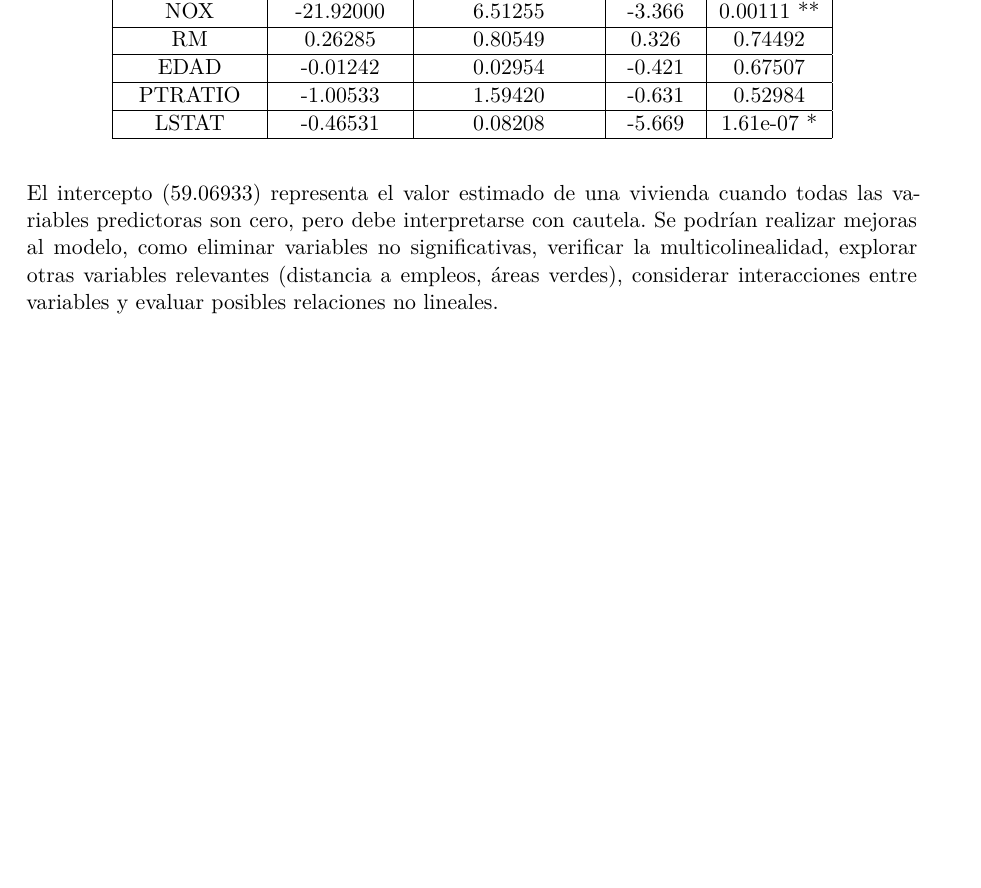
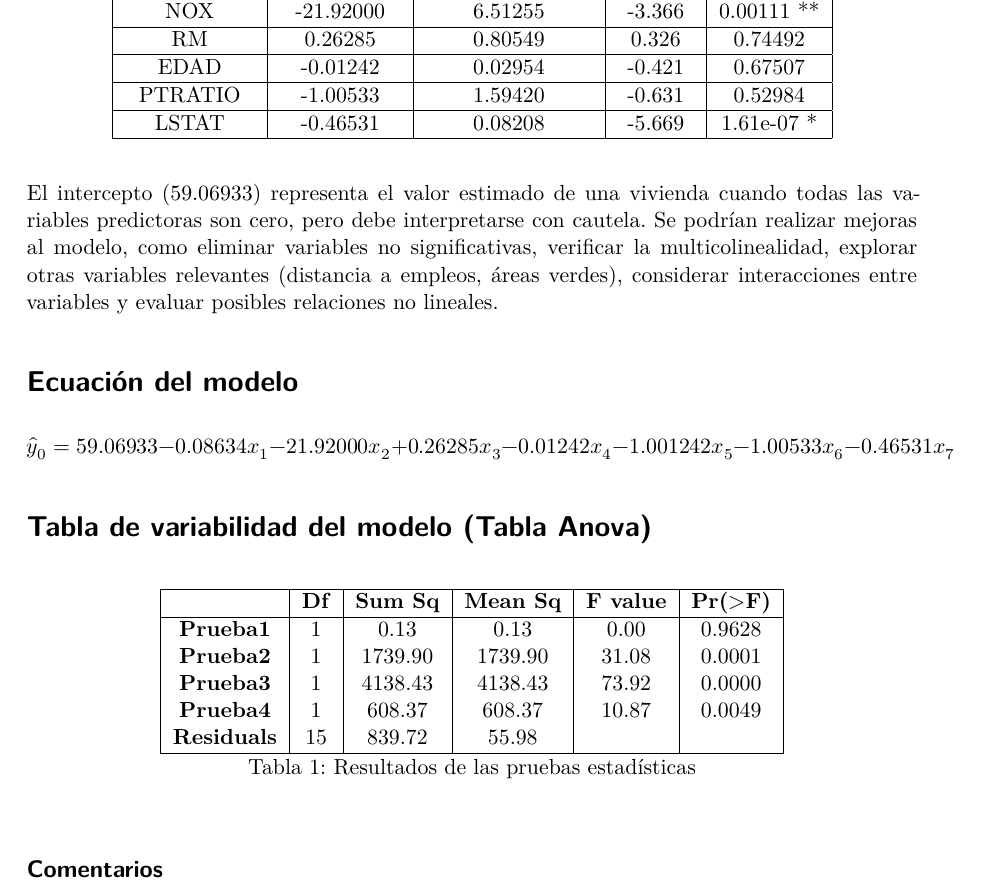
Before and after one commit to dvillaunal/Modelos_Regresion, a Quarto document (Taller_1/Taller_4.qmd): part of page 4 of 4, cut so that both start at the same text, the shorter picture padded with empty space. The pictures show the output file Taller_1/Taller_4.pdf that the author committed with the source.

Commit message:
punto 3 J

````diff
--- a/Taller_1/Taller_4.qmd
+++ b/Taller_1/Taller_4.qmd
@@ -116,3 +119,35 @@ LSTAT & -0.46531 & 0.08208 & -5.669 & 1.61e-07 * \\ \hline
 \end{table}
 
 El modelo de regresión lineal presentado busca predecir el valor medio de las viviendas (MEDV) en Boston, encontrando que la criminalidad (CRIM), la contaminación (NOX) y el nivel socioeconómico (LSTAT) son los predictores más importantes, con coeficientes negativos y significativos. Mientras que el número de habitaciones (RM), la edad de las viviendas (AGE) y la calidad de la educación (PTRATIO) no muestran una influencia significativa en este modelo. El intercepto (59.06933) representa el valor estimado de una vivienda cuando todas las variables predictoras son cero, pero debe interpretarse con cautela. Se podrían realizar mejoras al modelo, como eliminar variables no significativas, verificar la multicolinealidad, explorar otras variables relevantes (distancia a empleos, áreas verdes), considerar interacciones entre variables y evaluar posibles relaciones no lineales.
+
+# Ecuación del modelo
+
+$$
+\hat{y}_0 = 59.06933 -0.08634x_1 - 21.92000x_2 + 0.26285x_3 - 0.01242x_4 - 1.001242x_5 - 1.00533x_6 - 0.46531x_7
+$$
+
+# Tabla de variabilidad del modelo (Tabla  Anova)
+
+```{r}
+#| echo: false
+#| include: false
+anova(modelo)
+```
+
+\begin{table}[ht]
+\centering
+\begin{tabular}{|c|c|c|c|c|c|}
+  \hline
+  & \textbf{Df} & \textbf{Sum Sq} & \textbf{Mean Sq} & \textbf{F value} & \textbf{Pr($>$F)} \\
+  \hline
+  \textbf{Prueba1} & 1 & 0.13 & 0.13 & 0.00 & 0.9628 \\
+  \textbf{Prueba2} & 1 & 1739.90 & 1739.90 & 31.08 & 0.0001 \\
+  \textbf{Prueba3} & 1 & 4138.43 & 4138.43 & 73.92 & 0.0000 \\
+  \textbf{Prueba4} & 1 & 608.37 & 608.37 & 10.87 & 0.0049 \\
+  \textbf{Residuals} & 15 & 839.72 & 55.98 &  &  \\
+   \hline
+\end{tabular}
+\caption{Resultados de las pruebas estadísticas}
+\end{table}
+
+## Comentarios
````
Also changed, not shown: Taller_1/.RData, Taller_1/Taller_4.pdf, Taller_1/Taller_4_files/figure-pdf/unnamed-chunk-2-1.pdf, Taller_1/Taller_4.qmd (3 more changed lines), 17 other files.
